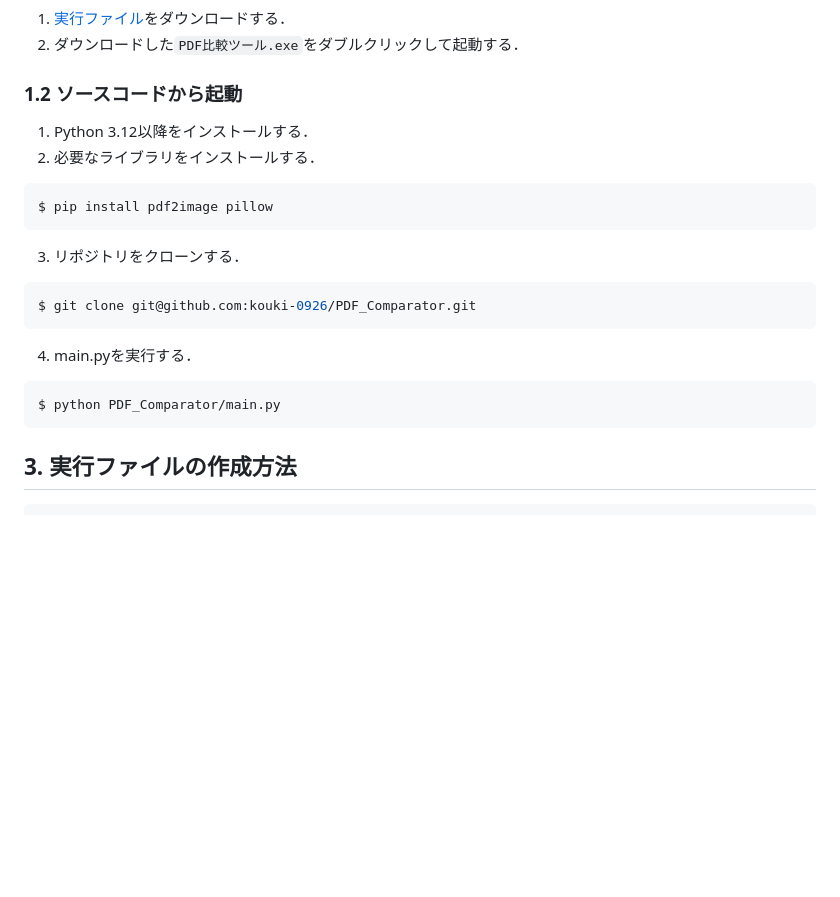
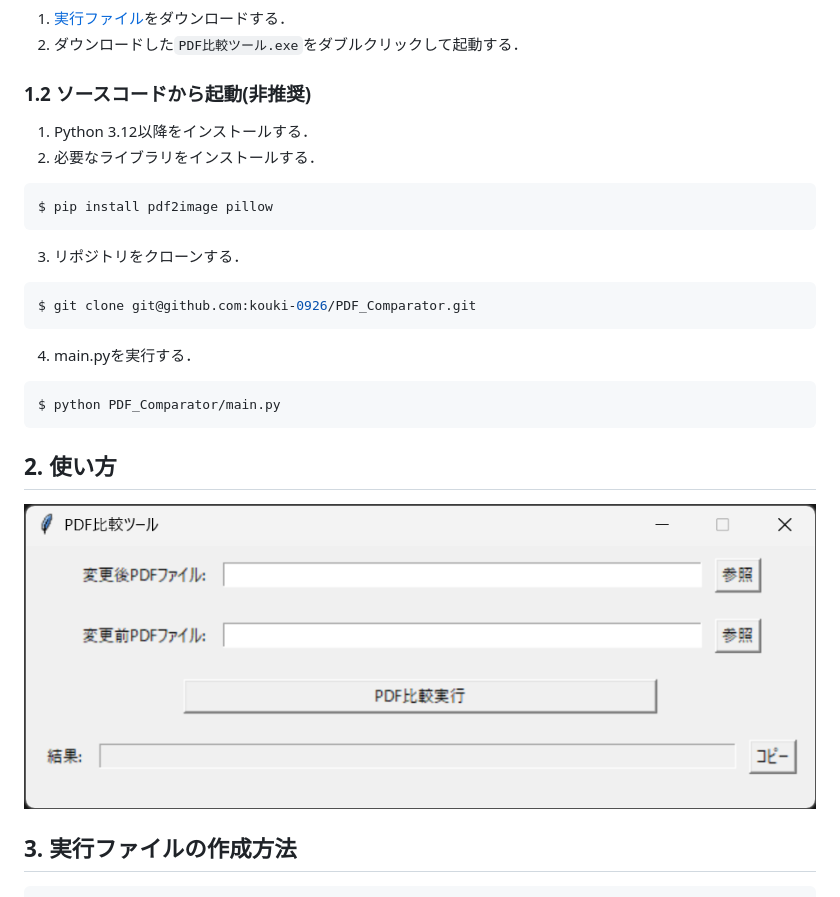
Before and after one commit to kouki-0926/PDF_Comparator, a Markdown page: README.md, the part around the change. Rendered like a GitHub page; pictures changed too: img/tool.png (added); blank space fills up the shorter version.

````diff
--- a/README.md
+++ b/README.md
@@ -6,7 +6,7 @@
 1. [実行ファイル](./dist/PDF比較ツール.exe)をダウンロードする．
 2. ダウンロードした`PDF比較ツール.exe`をダブルクリックして起動する．
 
-### 1.2 ソースコードから起動
+### 1.2 ソースコードから起動(非推奨)
 1. Python 3.12以降をインストールする．
 2. 必要なライブラリをインストールする．
 ```sh
@@ -21,6 +21,9 @@ $ git clone git@github.com:kouki-0926/PDF_Comparator.git
 $ python PDF_Comparator/main.py
 ```
 
+## 2. 使い方
+![](./img/tool.png)
+
 ## 3. 実行ファイルの作成方法
 ```sh
 $ pip install pyinstaller
````
